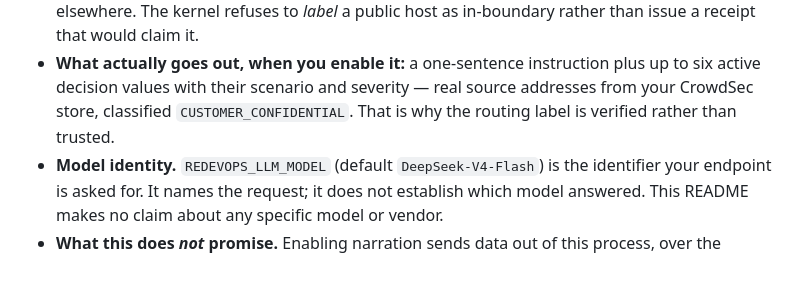
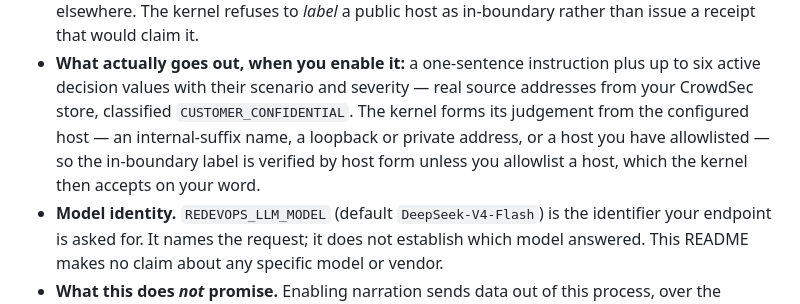
Before and after one commit to redevops-io/agentic-os, a Markdown page: apps/edge-sentinel/README.md, the part around the change. Rendered like a GitHub page; blank space fills up the shorter version.

Commit message:
Edge Sentinel: state precisely how the in-boundary label is derived - the README said the routing label is verified rather than trusted, which overstates the case for a host that matches an internal suffix or appears in REDEVOPS_LLM_IN_BOUNDARY_HOSTS: in those cases the kernel accepts the operator's configuration, so the label is verified by host form and nothing more. Documentation only; no behaviour change

```diff
--- a/apps/edge-sentinel/README.md
+++ b/apps/edge-sentinel/README.md
@@ -151,7 +151,10 @@ triage → core.triage(blurb=_llm_blurb) → agentic_os.app.llm.governed_text(
   kernel refuses to *label* a public host as in-boundary rather than issue a receipt that would claim it.
 - **What actually goes out, when you enable it:** a one-sentence instruction plus up to six active
   decision values with their scenario and severity — real source addresses from your CrowdSec store,
-  classified `CUSTOMER_CONFIDENTIAL`. That is why the routing label is verified rather than trusted.
+  classified `CUSTOMER_CONFIDENTIAL`. The kernel forms its judgement from the configured host — an
+  internal-suffix name, a loopback or private address, or a host you have allowlisted — so the
+  in-boundary label is verified by host form unless you allowlist a host, which the kernel then accepts
+  on your word.
 - **Model identity.** `REDEVOPS_LLM_MODEL` (default `DeepSeek-V4-Flash`) is the identifier your
   endpoint is asked for. It names the request; it does not establish which model answered. This
   README makes no claim about any specific model or vendor.
```
